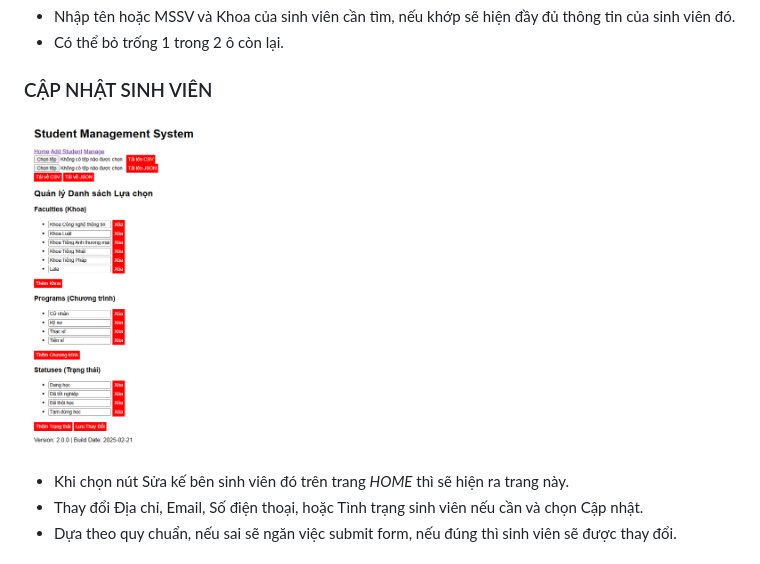
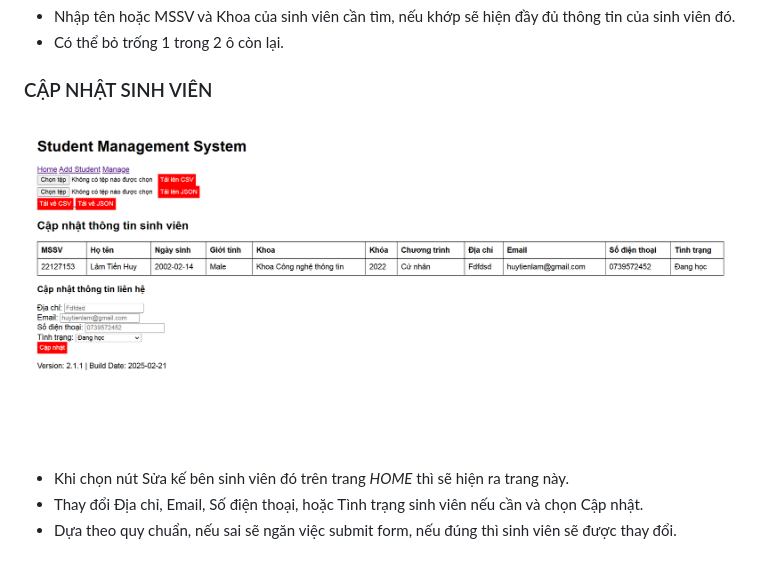
Before and after one commit to huytienlam/SIS_huytienlam, a Markdown page: README.md, the part around the change. Rendered like a GitHub page.

Commit message:
Version 2.1.1

```diff
--- a/README.md
+++ b/README.md
@@ -82,7 +82,7 @@ Chương trình sẽ hiển thị các tùy chọn cho phép quản lý danh sá
 - Có thể bỏ trống 1 trong 2 ô còn lại.
 
 ### CẬP NHẬT SINH VIÊN
-![Update Student](/screenshots/Change%20Options.png)
+![Update Student](/screenshots/Update%20Students.png)
 - Khi chọn nút Sửa kế bên sinh viên đó trên trang *HOME* thì sẽ hiện ra trang này.
 - Thay đổi Địa chỉ, Email, Số điện thoại, hoặc Tình trạng sinh viên nếu cần và chọn Cập nhật.
 - Dựa theo quy chuẩn, nếu sai sẽ ngăn việc submit form, nếu đúng thì sinh viên sẽ được thay đổi.
```
